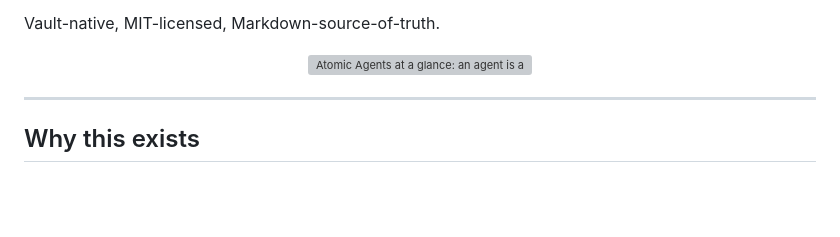
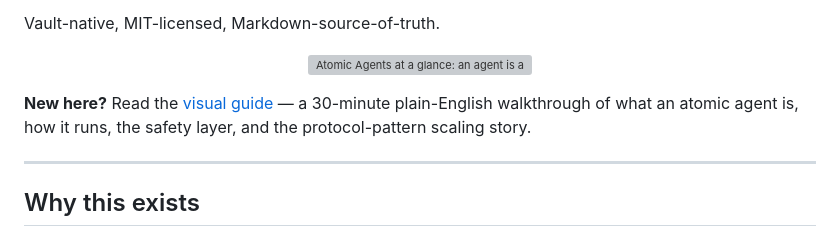
Before and after one commit to dep0we/atomic-agents-stack, a Markdown page: README.md, the part around the change. Rendered like a GitHub page; blank space fills up the shorter version; grey boxes are pictures that could not be loaded.

Commit message:
docs(readme): visual-guide on-ramp callout under the hero (#247)
The calling-card README's job is "lock in the claim in 60 seconds"; the
explainer's job is the on-ramp for readers not ready for the spec docs
but wanting more than the 60-second README has. Single-line callout
placed directly under the hero image so a drive-by reader who scrolls
past the tagline sees the explainer link before the first divider.

Link target: https://dep0we.github.io/atomic-agents-stack/ (served by
the Pages workflow added in the prior commit). 30-minute reading-time
estimate matches the index.html landing-page copy.

Co-Authored-By: Claude Opus 4.7 (1M context) <noreply@anthropic.com>

```diff
--- a/README.md
+++ b/README.md
@@ -15,6 +15,8 @@ Vault-native, MIT-licensed, Markdown-source-of-truth.
     <img src="docs/assets/atomic-agents-hero.svg" alt="Atomic Agents at a glance: an agent is a folder of Markdown files (persona, tools, memory, wiki, journal, log); the runtime is stateless and wrapped in cost guardrails; every run writes a JSONL audit line, a typed memory note, and a journal entry. Same agent definition runs from cron, launchd, a Claude Code skill, or embedded in Python." width="100%">
   </picture>
 </p>
+
+**New here?** Read the [visual guide](https://dep0we.github.io/atomic-agents-stack/) — a 30-minute plain-English walkthrough of what an atomic agent is, how it runs, the safety layer, and the protocol-pattern scaling story.
 
 ---
 
```
